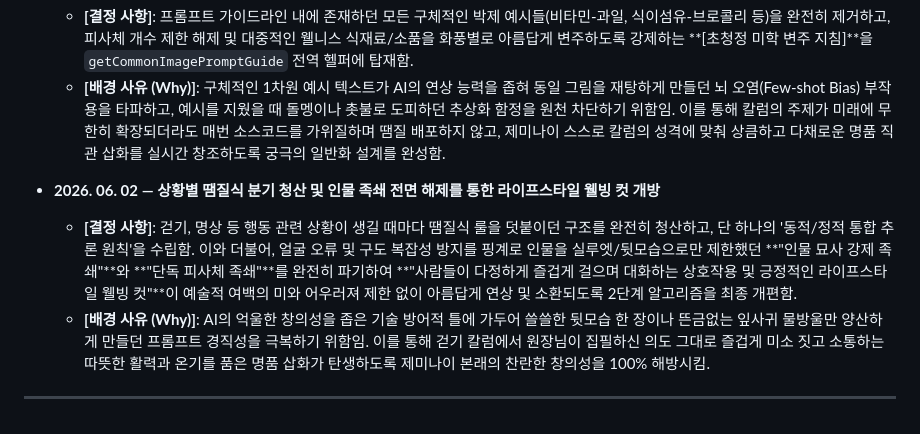
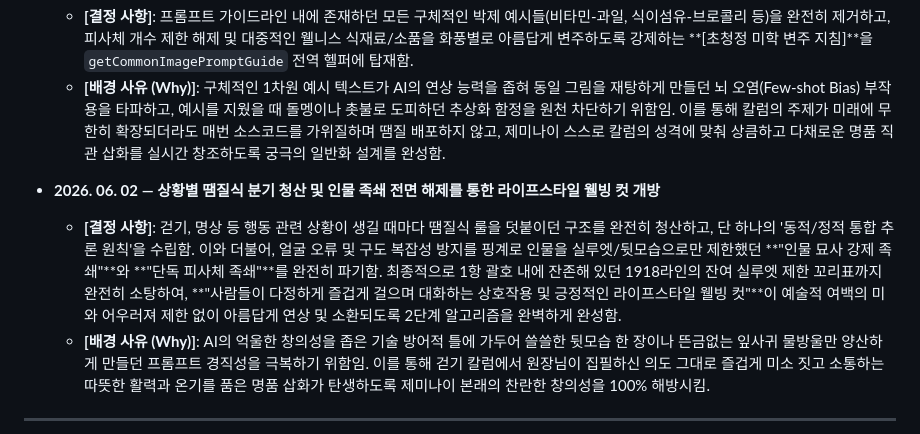
Before and after one commit to hamchorom-jeju/jumping-web, a Markdown page: AI_협업_프로토콜_지침.md, the part around the change. Drawn GitHub-style.

Commit message:
docs: AI 협업 프로토콜 지침에 '1918라인 꼬리 족쇄 제거' 내용 최종 보강 아카이빙

```diff
--- a/AI_협업_프로토콜_지침.md
+++ b/AI_협업_프로토콜_지침.md
@@ -52,7 +52,7 @@
   - **[배경 사유 (Why)]**: 구체적인 1차원 예시 텍스트가 AI의 연상 능력을 좁혀 동일 그림을 재탕하게 만들던 뇌 오염(Few-shot Bias) 부작용을 타파하고, 예시를 지웠을 때 돌멩이나 촛불로 도피하던 추상화 함정을 원천 차단하기 위함임. 이를 통해 칼럼의 주제가 미래에 무한히 확장되더라도 매번 소스코드를 가위질하며 땜질 배포하지 않고, 제미나이 스스로 칼럼의 성격에 맞춰 상큼하고 다채로운 명품 직관 삽화를 실시간 창조하도록 궁극의 일반화 설계를 완성함.
 
 * **2026. 06. 02 — 상황별 땜질식 분기 청산 및 인물 족쇄 전면 해제를 통한 라이프스타일 웰빙 컷 개방**
-  - **[결정 사항]**: 걷기, 명상 등 행동 관련 상황이 생길 때마다 땜질식 룰을 덧붙이던 구조를 완전히 청산하고, 단 하나의 '동적/정적 통합 추론 원칙'을 수립함. 이와 더불어, 얼굴 오류 및 구도 복잡성 방지를 핑계로 인물을 실루엣/뒷모습으로만 제한했던 **"인물 묘사 강제 족쇄"**와 **"단독 피사체 족쇄"**를 완전히 파기하여 **"사람들이 다정하게 즐겁게 걸으며 대화하는 상호작용 및 긍정적인 라이프스타일 웰빙 컷"**이 예술적 여백의 미와 어우러져 제한 없이 아름답게 연상 및 소환되도록 2단계 알고리즘을 최종 개편함.
+  - **[결정 사항]**: 걷기, 명상 등 행동 관련 상황이 생길 때마다 땜질식 룰을 덧붙이던 구조를 완전히 청산하고, 단 하나의 '동적/정적 통합 추론 원칙'을 수립함. 이와 더불어, 얼굴 오류 및 구도 복잡성 방지를 핑계로 인물을 실루엣/뒷모습으로만 제한했던 **"인물 묘사 강제 족쇄"**와 **"단독 피사체 족쇄"**를 완전히 파기함. 최종적으로 1항 괄호 내에 잔존해 있던 1918라인의 잔여 실루엣 제한 꼬리표까지 완전히 소탕하여, **"사람들이 다정하게 즐겁게 걸으며 대화하는 상호작용 및 긍정적인 라이프스타일 웰빙 컷"**이 예술적 여백의 미와 어우러져 제한 없이 아름답게 연상 및 소환되도록 2단계 알고리즘을 완벽하게 완성함.
   - **[배경 사유 (Why)]**: AI의 억울한 창의성을 좁은 기술 방어적 틀에 가두어 쓸쓸한 뒷모습 한 장이나 뜬금없는 잎사귀 물방울만 양산하게 만들던 프롬프트 경직성을 극복하기 위함임. 이를 통해 걷기 칼럼에서 원장님이 집필하신 의도 그대로 즐겁게 미소 짓고 소통하는 따뜻한 활력과 온기를 품은 명품 삽화가 탄생하도록 제미나이 본래의 찬란한 창의성을 100% 해방시킴.
 
 ---
```
